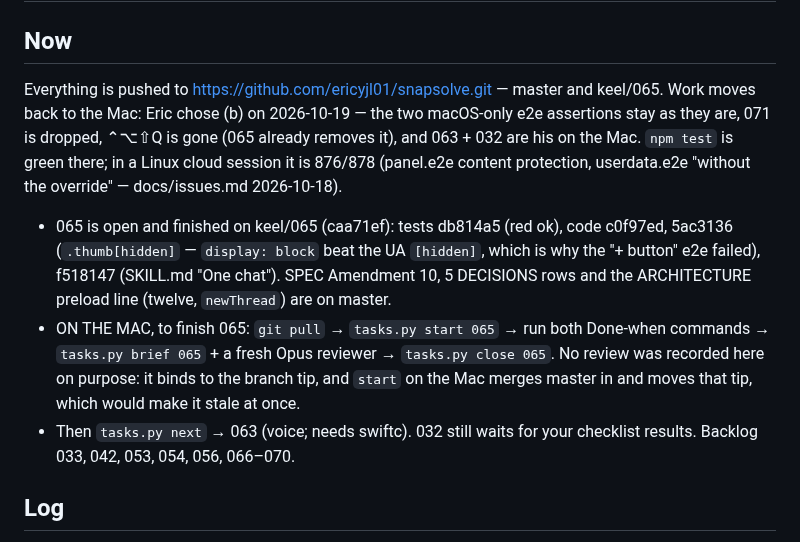
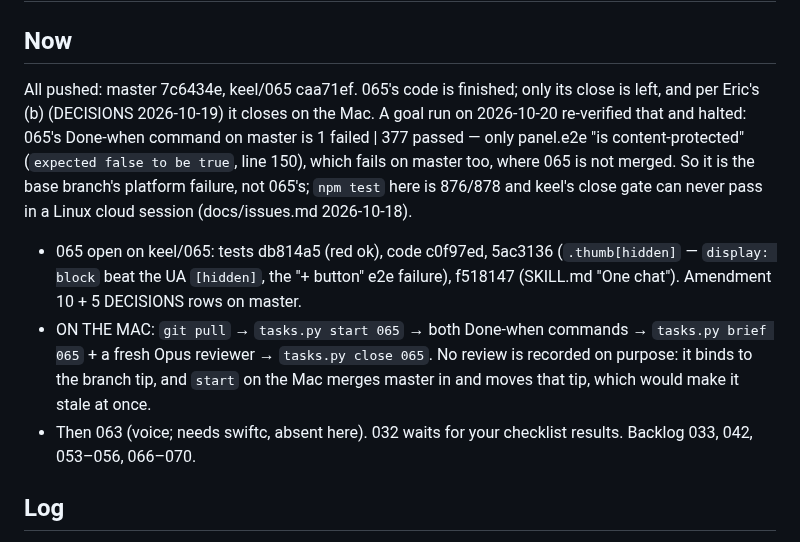
Before and after one commit to ericyjl01/snapsolve, a Markdown page: PROJECT_STATE.md, the part around the change. Rendered like a GitHub page.

Commit message:
keel: memory — run halted, 065's close belongs to the Mac
Re-verified in the cloud session: 065's Done-when command is 1 failed | 377
passed on master, the one failure being panel.e2e "is content-protected",
which fails on master too (065 is not merged there). A platform failure of the
base branch, so keel's close gate cannot pass in a Linux cloud session.

Co-Authored-By: Claude Opus 5 <noreply@anthropic.com>
Claude-Session: https://claude.ai/code/session_01GTiuXeCTBQK7acneJ87s3T

```diff
--- a/PROJECT_STATE.md
+++ b/PROJECT_STATE.md
@@ -1,18 +1,17 @@
 # PROJECT_STATE
 
 ## Now
-Everything is pushed to https://github.com/ericyjl01/snapsolve.git — master and keel/065. Work moves back to the Mac:
-Eric chose (b) on 2026-10-19 — the two macOS-only e2e assertions stay as they are, 071 is dropped, ⌃⌥⇧Q is gone (065
-already removes it), and 063 + 032 are his on the Mac. `npm test` is green there; in a Linux cloud session it is
-876/878 (panel.e2e content protection, userdata.e2e "without the override" — docs/issues.md 2026-10-18).
-- 065 is open and finished on keel/065 (caa71ef): tests db814a5 (red ok), code c0f97ed, 5ac3136 (`.thumb[hidden]` —
-  `display: block` beat the UA `[hidden]`, which is why the "+ button" e2e failed), f518147 (SKILL.md "One chat").
-  SPEC Amendment 10, 5 DECISIONS rows and the ARCHITECTURE preload line (twelve, `newThread`) are on master.
-- ON THE MAC, to finish 065: `git pull` → `tasks.py start 065` → run both Done-when commands → `tasks.py brief 065` +
-  a fresh Opus reviewer → `tasks.py close 065`. No review was recorded here on purpose: it binds to the branch tip,
-  and `start` on the Mac merges master in and moves that tip, which would make it stale at once.
-- Then `tasks.py next` → 063 (voice; needs swiftc). 032 still waits for your checklist results. Backlog 033, 042,
-  053, 054, 056, 066–070.
+All pushed: master 7c6434e, keel/065 caa71ef. 065's code is finished; only its close is left, and per Eric's (b)
+(DECISIONS 2026-10-19) it closes on the Mac. A goal run on 2026-10-20 re-verified that and halted: 065's Done-when
+command on master is 1 failed | 377 passed — only panel.e2e "is content-protected" (`expected false to be true`,
+line 150), which fails on master too, where 065 is not merged. So it is the base branch's platform failure, not 065's;
+`npm test` here is 876/878 and keel's close gate can never pass in a Linux cloud session (docs/issues.md 2026-10-18).
+- 065 open on keel/065: tests db814a5 (red ok), code c0f97ed, 5ac3136 (`.thumb[hidden]` — `display: block` beat the
+  UA `[hidden]`, the "+ button" e2e failure), f518147 (SKILL.md "One chat"). Amendment 10 + 5 DECISIONS rows on master.
+- ON THE MAC: `git pull` → `tasks.py start 065` → both Done-when commands → `tasks.py brief 065` + a fresh Opus
+  reviewer → `tasks.py close 065`. No review is recorded on purpose: it binds to the branch tip, and `start` on the
+  Mac merges master in and moves that tip, which would make it stale at once.
+- Then 063 (voice; needs swiftc, absent here). 032 waits for your checklist results. Backlog 033, 042, 053–056, 066–070.
 
 ## Log
 2026-10-15 · 034 · closed · runner tests: a timed-out turn whose claude never closes settles at the SIGKILL (timeout + retry, queue moves on); a close after that settle emits nothing; found 042 (b7800f2)
```
